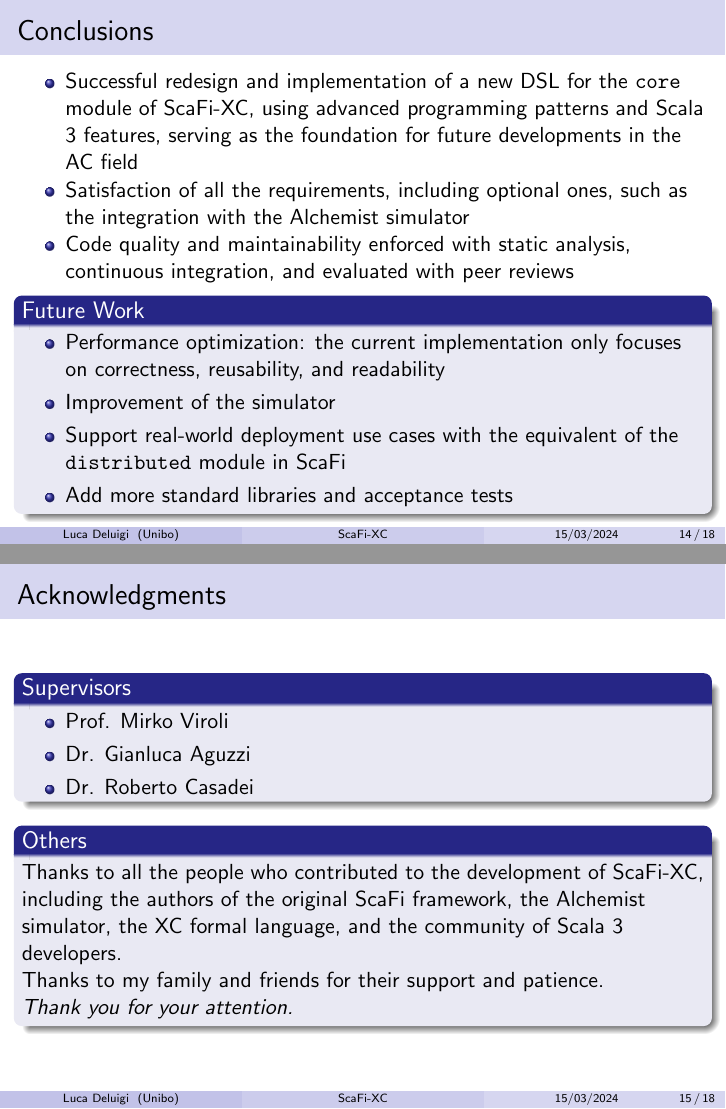
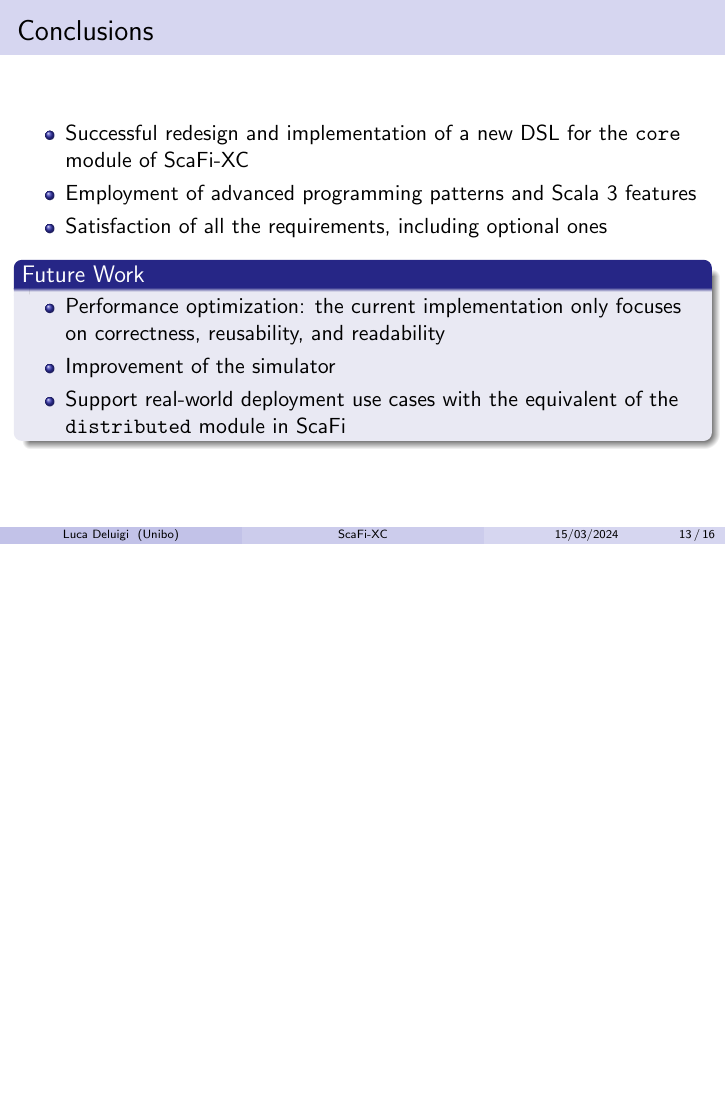
Before and after one commit to ldeluigi/scafi-xc-slides, LaTeX slides (main.tex, which reads slides.tex): pages 14 and 15 of 18 before the commit and page 13 of 16 after it, the two joined at a grey line, the shorter picture padded with empty space. Compiled offline with pdfLaTeX.

Commit message:
Shorten slides

```diff
--- a/slides.tex
+++ b/slides.tex
@@ -167,30 +168,13 @@
 \begin{frame}
     \frametitle{Conclusions}
     \begin{itemize}
-        \item Successful redesign and implementation of a new \ac{DSL} for the \texttt{core} module of \this, using advanced programming patterns and Scala 3 features, serving as the foundation for future developments in the \ac{AC} field
-        \item Satisfaction of all the requirements, including optional ones, such as the integration with the Alchemist simulator
-        \item Code quality and maintainability enforced with static analysis, continuous integration, and evaluated with peer reviews
+        \item Successful redesign and implementation of a new \ac{DSL} for the \texttt{core} module of \this
+        \item Employment of advanced programming patterns and Scala 3 features
+        \item Satisfaction of all the requirements, including optional ones
     \end{itemize}
     \begin{blockitems}{Future Work}
         \item Performance optimization: the current implementation only focuses on correctness, reusability, and readability
         \item Improvement of the simulator
         \item Support real-world deployment use cases with the equivalent of the \texttt{distributed} module in ScaFi
-        \item Add more standard libraries and acceptance tests
     \end{blockitems}
 \end{frame}
-
-\begin{frame}
-    \frametitle{Acknowledgments}
-    \begin{blockitems}{Supervisors}
-        \item Prof. Mirko Viroli
-        \item Dr. Gianluca Aguzzi
-        \item Dr. Roberto Casadei
-    \end{blockitems}
-    \begin{block}{Others}
-        Thanks to all the people who contributed to the development of \this, including the authors of the original ScaFi framework, the Alchemist simulator, the \ac{XC} formal language, and the community of Scala 3 developers.
-
-        Thanks to my family and friends for their support and patience.
-
-        \textit{Thank you for your attention.}
-    \end{block}
-\end{frame}
```
Also changed, not shown: slides.tex (61 more changed lines).
